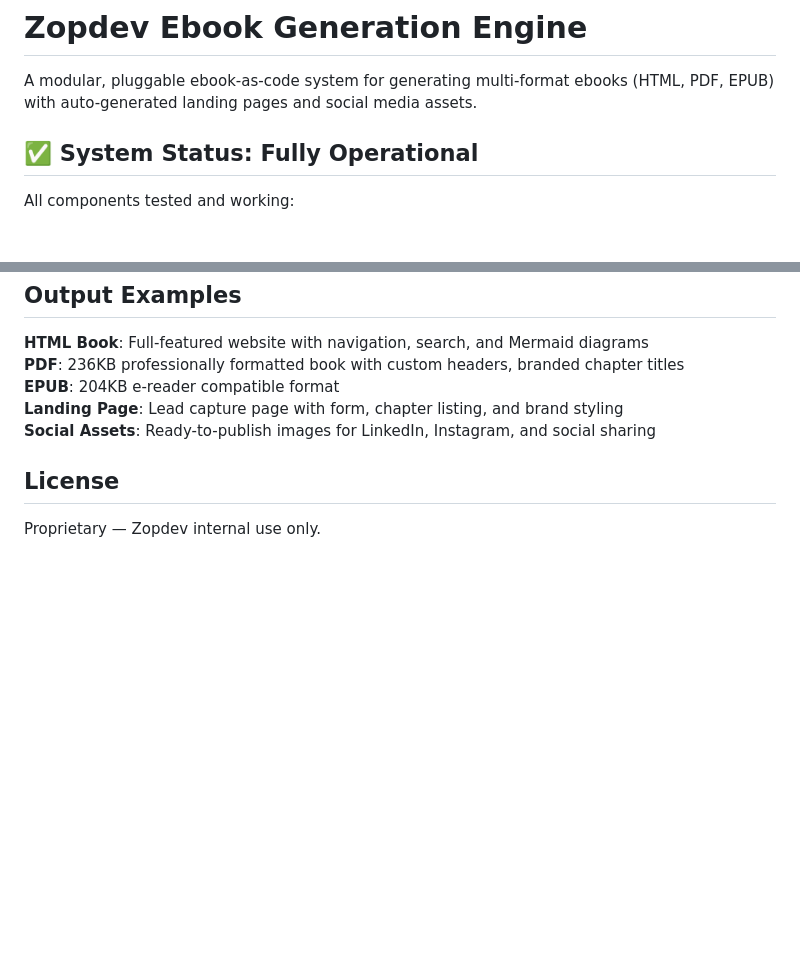
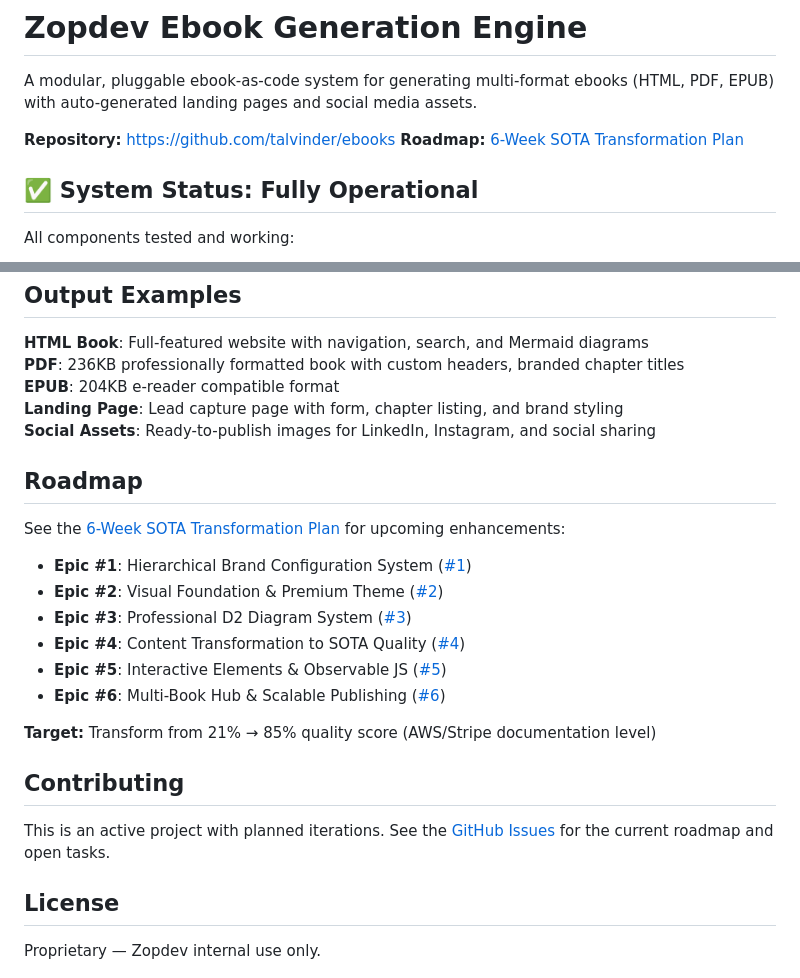
Before and after one commit to muskanbandta23/zopebooks, a Markdown page: README.md, 2 parts joined by grey strips. Drawn GitHub-style; blank space fills up the shorter version.

Commit message:
docs: Add GitHub repository links and roadmap to README
- Link to GitHub repo and 6-week SOTA transformation plan
- Reference all 6 epics with issue links
- Add docs/ folder to .gitignore (WIP, not for version control)

Related: #7 (Roadmap issue)

Co-Authored-By: Claude Sonnet 4.5 <noreply@anthropic.com>

```diff
--- a/README.md
+++ b/README.md
@@ -1,6 +1,9 @@
 # Zopdev Ebook Generation Engine
 
 A modular, pluggable ebook-as-code system for generating multi-format ebooks (HTML, PDF, EPUB) with auto-generated landing pages and social media assets.
+
+**Repository:** https://github.com/talvinder/ebooks
+**Roadmap:** [6-Week SOTA Transformation Plan](https://github.com/talvinder/ebooks/issues/7)
 
 ## ✅ System Status: **Fully Operational**
 
@@ -215,6 +218,23 @@ Edit TSX templates in `_social/templates/` to customize:
 **Landing Page**: Lead capture page with form, chapter listing, and brand styling
 **Social Assets**: Ready-to-publish images for LinkedIn, Instagram, and social sharing
 
+## Roadmap
+
+See the [6-Week SOTA Transformation Plan](https://github.com/talvinder/ebooks/issues/7) for upcoming enhancements:
+
+- **Epic #1**: Hierarchical Brand Configuration System ([#1](https://github.com/talvinder/ebooks/issues/1))
+- **Epic #2**: Visual Foundation & Premium Theme ([#2](https://github.com/talvinder/ebooks/issues/2))
+- **Epic #3**: Professional D2 Diagram System ([#3](https://github.com/talvinder/ebooks/issues/3))
+- **Epic #4**: Content Transformation to SOTA Quality ([#4](https://github.com/talvinder/ebooks/issues/4))
+- **Epic #5**: Interactive Elements & Observable JS ([#5](https://github.com/talvinder/ebooks/issues/5))
+- **Epic #6**: Multi-Book Hub & Scalable Publishing ([#6](https://github.com/talvinder/ebooks/issues/6))
+
+**Target:** Transform from 21% → 85% quality score (AWS/Stripe documentation level)
+
+## Contributing
+
+This is an active project with planned iterations. See the [GitHub Issues](https://github.com/talvinder/ebooks/issues) for the current roadmap and open tasks.
+
 ## License
 
 Proprietary — Zopdev internal use only.
```
